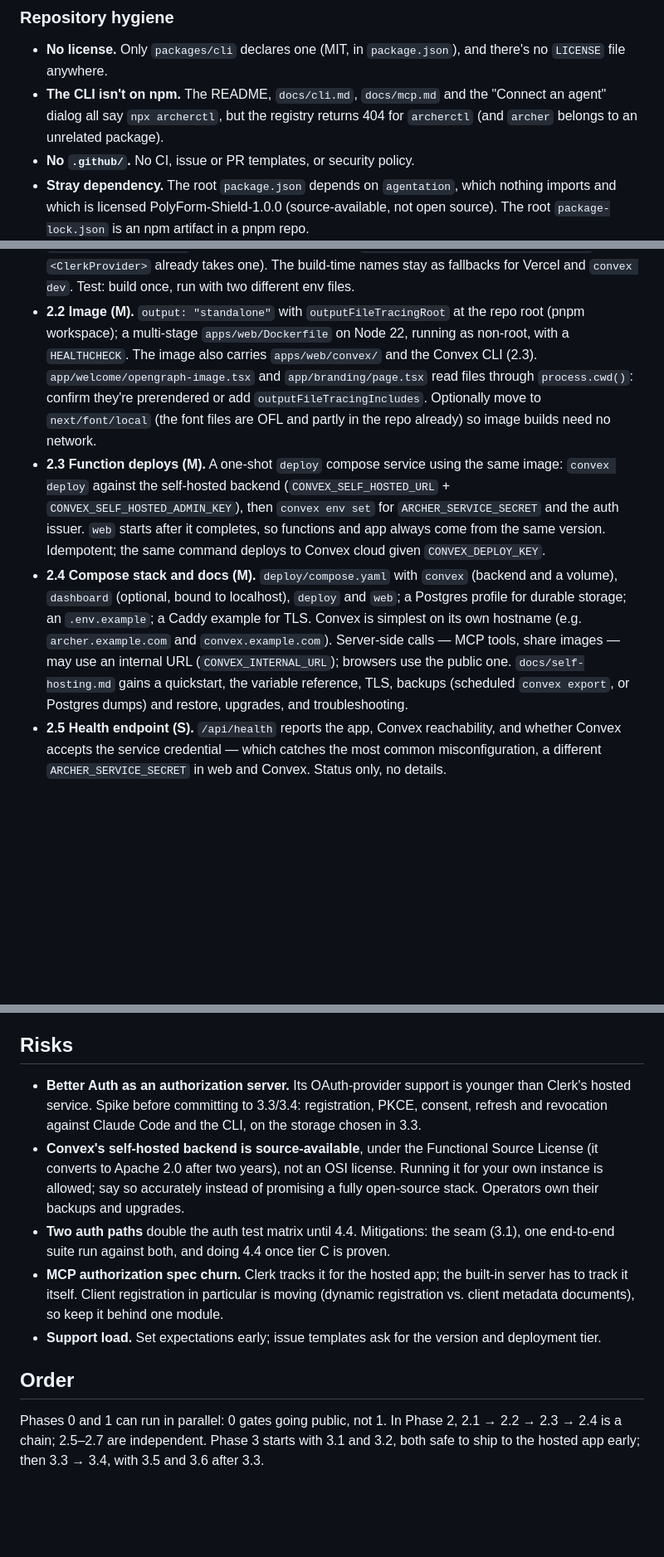
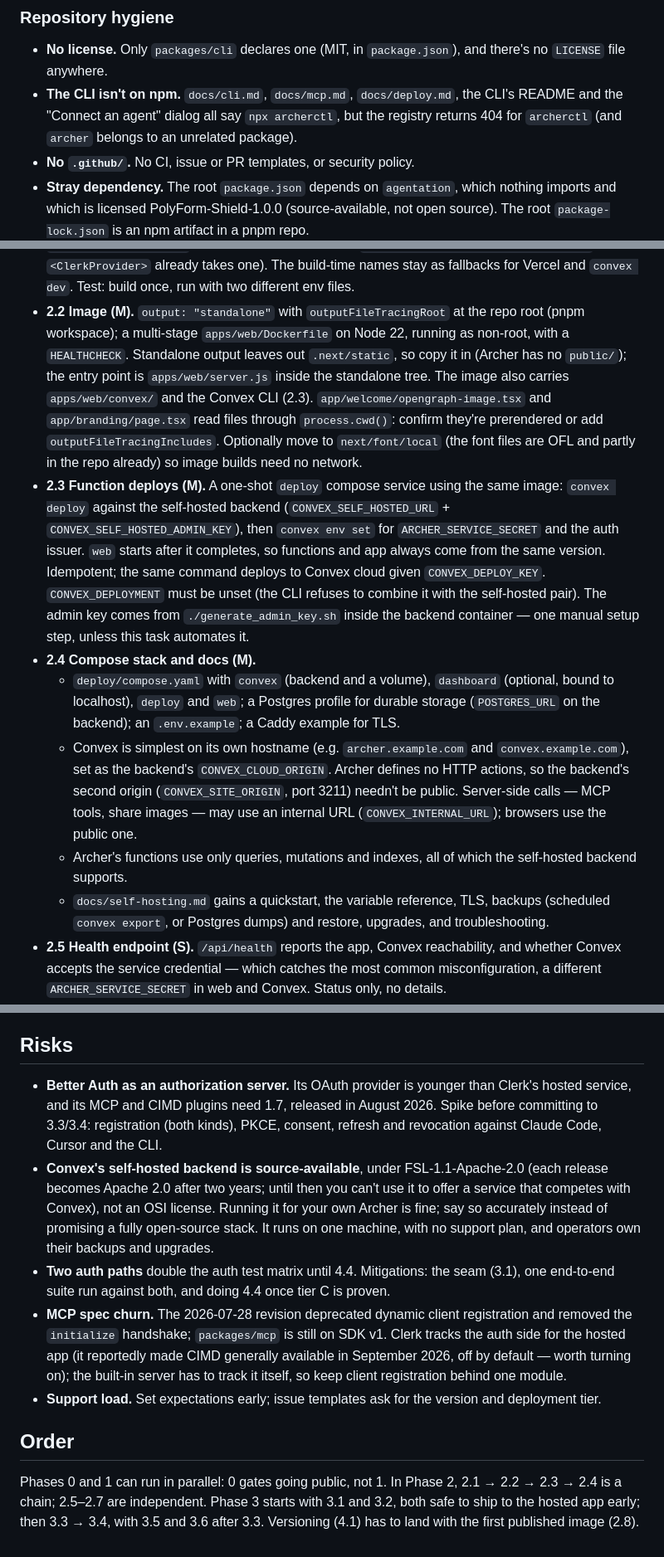
Before and after one commit to tom-byrn/Archer, a Markdown page: docs/open-source-plan.md, 3 parts joined by grey strips. Shown at 83% size. Rendered like a GitHub page; blank space fills up the shorter version.

```diff
--- a/docs/open-source-plan.md
+++ b/docs/open-source-plan.md
@@ -84,9 +84,10 @@ app keeps running from the same code.
 
 - **No license.** Only `packages/cli` declares one (MIT, in `package.json`),
   and there's no `LICENSE` file anywhere.
-- **The CLI isn't on npm.** The README, `docs/cli.md`, `docs/mcp.md` and the
-  "Connect an agent" dialog all say `npx archerctl`, but the registry returns
-  404 for `archerctl` (and `archer` belongs to an unrelated package).
+- **The CLI isn't on npm.** `docs/cli.md`, `docs/mcp.md`, `docs/deploy.md`,
+  the CLI's README and the "Connect an agent" dialog all say `npx archerctl`,
+  but the registry returns 404 for `archerctl` (and `archer` belongs to an
+  unrelated package).
 - **No `.github/`.** No CI, issue or PR templates, or security policy.
 - **Stray dependency.** The root `package.json` depends on `agentation`, which
   nothing imports and which is licensed PolyForm-Shield-1.0.0
@@ -270,7 +274,9 @@ keeps the data; a backup restores into a fresh stack.
   Test: build once, run with two different env files.
 - **2.2 Image (M).** `output: "standalone"` with `outputFileTracingRoot` at
   the repo root (pnpm workspace); a multi-stage `apps/web/Dockerfile` on
-  Node 22, running as non-root, with a `HEALTHCHECK`. The image also carries
+  Node 22, running as non-root, with a `HEALTHCHECK`. Standalone output leaves
+  out `.next/static`, so copy it in (Archer has no `public/`); the entry point
+  is `apps/web/server.js` inside the standalone tree. The image also carries
   `apps/web/convex/` and the Convex CLI (2.3). `app/welcome/opengraph-image.tsx`
   and `app/branding/page.tsx` read files through `process.cwd()`: confirm
   they're prerendered or add `outputFileTracingIncludes`. Optionally move to
@@ -282,17 +288,26 @@ keeps the data; a backup restores into a fresh stack.
   `convex env set` for `ARCHER_SERVICE_SECRET` and the auth issuer. `web`
   starts after it completes, so functions and app always come from the same
   version. Idempotent; the same command deploys to Convex cloud given
-  `CONVEX_DEPLOY_KEY`.
-- **2.4 Compose stack and docs (M).** `deploy/compose.yaml` with `convex`
-  (backend and a volume), `dashboard` (optional, bound to localhost),
-  `deploy` and `web`; a Postgres profile for durable storage; an
-  `.env.example`; a Caddy example for TLS. Convex is simplest on its own
-  hostname (e.g. `archer.example.com` and `convex.example.com`). Server-side
-  calls — MCP tools, share images — may use an internal URL
-  (`CONVEX_INTERNAL_URL`); browsers use the public one. `docs/self-hosting.md`
-  gains a quickstart, the variable reference, TLS, backups (scheduled
-  `convex export`, or Postgres dumps) and restore, upgrades, and
-  troubleshooting.
+  `CONVEX_DEPLOY_KEY`. `CONVEX_DEPLOYMENT` must be unset (the CLI refuses to
+  combine it with the self-hosted pair). The admin key comes from
+  `./generate_admin_key.sh` inside the backend container — one manual setup
+  step, unless this task automates it.
+- **2.4 Compose stack and docs (M).**
+  - `deploy/compose.yaml` with `convex` (backend and a volume), `dashboard`
+    (optional, bound to localhost), `deploy` and `web`; a Postgres profile
+    for durable storage (`POSTGRES_URL` on the backend); an `.env.example`;
+    a Caddy example for TLS.
+  - Convex is simplest on its own hostname (e.g. `archer.example.com` and
+    `convex.example.com`), set as the backend's `CONVEX_CLOUD_ORIGIN`. Archer
+    defines no HTTP actions, so the backend's second origin
+    (`CONVEX_SITE_ORIGIN`, port 3211) needn't be public. Server-side calls —
+    MCP tools, share images — may use an internal URL
+    (`CONVEX_INTERNAL_URL`); browsers use the public one.
+  - Archer's functions use only queries, mutations and indexes, all of which
+    the self-hosted backend supports.
+  - `docs/self-hosting.md` gains a quickstart, the variable reference, TLS,
+    backups (scheduled `convex export`, or Postgres dumps) and restore,
+    upgrades, and troubleshooting.
 - **2.5 Health endpoint (S).** `/api/health` reports the app, Convex
   reachability, and whether Convex accepts the service credential — which
   catches the most common misconfiguration, a different
@@ -449,22 +481,26 @@ telemetry (Archer sends none today — keep it that way, and say so).
 
 ## Risks
 
-- **Better Auth as an authorization server.** Its OAuth-provider support is
-  younger than Clerk's hosted service. Spike before committing to 3.3/3.4:
-  registration, PKCE, consent, refresh and revocation against Claude Code and
-  the CLI, on the storage chosen in 3.3.
-- **Convex's self-hosted backend is source-available**, under the Functional
-  Source License (it converts to Apache 2.0 after two years), not an OSI
-  license. Running it for your own instance is allowed; say so accurately
-  instead of promising a fully open-source stack. Operators own their backups
-  and upgrades.
+- **Better Auth as an authorization server.** Its OAuth provider is younger
+  than Clerk's hosted service, and its MCP and CIMD plugins need 1.7,
+  released in August 2026. Spike before committing to 3.3/3.4: registration (both
+  kinds), PKCE, consent, refresh and revocation against Claude Code, Cursor
+  and the CLI.
+- **Convex's self-hosted backend is source-available**, under
+  FSL-1.1-Apache-2.0 (each release becomes Apache 2.0 after two years; until
+  then you can't use it to offer a service that competes with Convex), not an
+  OSI license. Running it for your own Archer is fine; say so accurately
+  instead of promising a fully open-source stack. It runs on one machine,
+  with no support plan, and operators own their backups and upgrades.
 - **Two auth paths** double the auth test matrix until 4.4. Mitigations: the
   seam (3.1), one end-to-end suite run against both, and doing 4.4 once tier
   C is proven.
-- **MCP authorization spec churn.** Clerk tracks it for the hosted app; the
-  built-in server has to track it itself. Client registration in particular
-  is moving (dynamic registration vs. client metadata documents), so keep it
-  behind one module.
+- **MCP spec churn.** The 2026-07-28 revision deprecated dynamic client
+  registration and removed the `initialize` handshake; `packages/mcp` is still
+  on SDK v1. Clerk tracks the auth side for the hosted app (it reportedly
+  made CIMD generally available in September 2026, off by default — worth
+  turning on); the built-in server has to track it itself, so keep client
+  registration behind one module.
 - **Support load.** Set expectations early; issue templates ask for the
   version and deployment tier.
 
@@ -473,4 +509,5 @@ telemetry (Archer sends none today — keep it that way, and say so).
 Phases 0 and 1 can run in parallel: 0 gates going public, not 1. In Phase 2,
 2.1 → 2.2 → 2.3 → 2.4 is a chain; 2.5–2.7 are independent. Phase 3 starts
 with 3.1 and 3.2, both safe to ship to the hosted app early; then 3.3 → 3.4,
-with 3.5 and 3.6 after 3.3.
+with 3.5 and 3.6 after 3.3. Versioning (4.1) has to land with the first
+published image (2.8).
```
Also changed, not shown: other parts of docs/open-source-plan.md (+47 -27 lines).
